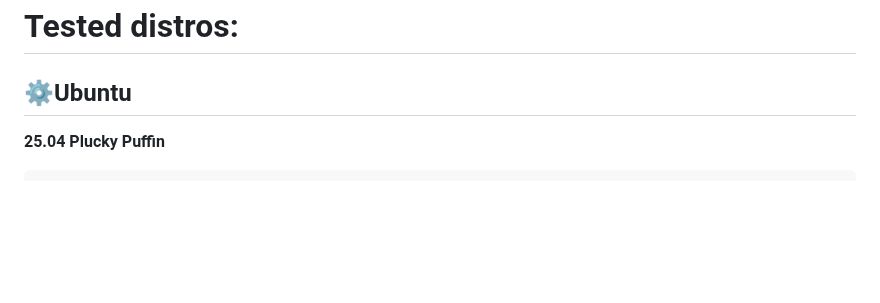
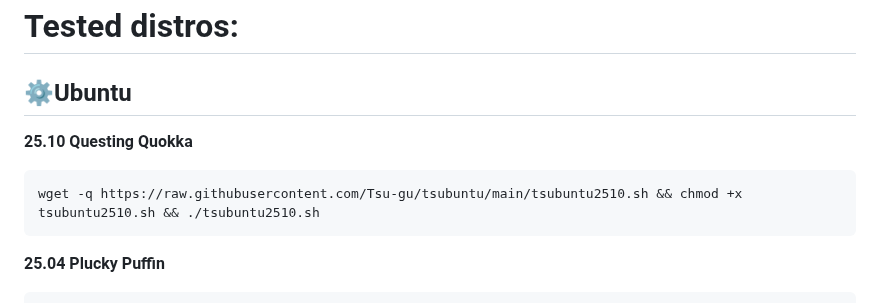
Before and after one commit to Tsu-gu/tsubuntu, a Markdown page: README.md, the part around the change. Rendered like a GitHub page; blank space fills up the shorter version.

````diff
--- a/README.md
+++ b/README.md
@@ -56,6 +56,13 @@ Ubuntu already comes with all of these except for a clipboard manager
 # Tested distros:
 
 ## ⚙Ubuntu
+
+**25.10 Questing Quokka**
+
+```
+wget -q https://raw.githubusercontent.com/Tsu-gu/tsubuntu/main/tsubuntu2510.sh && chmod +x tsubuntu2510.sh && ./tsubuntu2510.sh
+```
+
 **25.04 Plucky Puffin**
 
 ```
````
